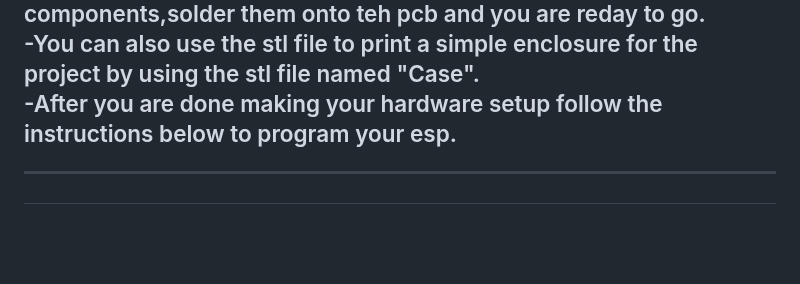
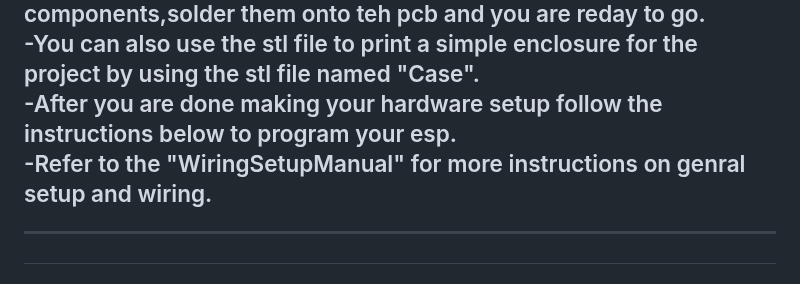
Before and after one commit to Bhargav-U/ElevateHome, a Markdown page: README.md, the part around the change. GitHub-like rendering; blank space fills up the shorter version.

```diff
--- a/README.md
+++ b/README.md
@@ -270,7 +270,8 @@ VALUES
 -You can use a esp32 devlopment board,jumper wires,relay module(4 relays),switches,wires to handle ac current to make youself a circuit based on the generic circuit i have attached below<br>
 -You can use my gerber file named "Elevatehomegerber" to order your own pcb and make a custom designed project which doesnt have the tiring work of wiring etc,simply get the pcb,buy the components,solder them onto teh pcb and you are reday to go.<br>
 -You can also use the stl file to print a simple enclosure for the project by using the stl file named "Case".<br>
--After you are done making your hardware setup follow the instructions below to program your esp.
+-After you are done making your hardware setup follow the instructions below to program your esp.<br>
+-Refer to the "WiringSetupManual" for more instructions on genral setup and wiring.
 </p>
 
 
```
